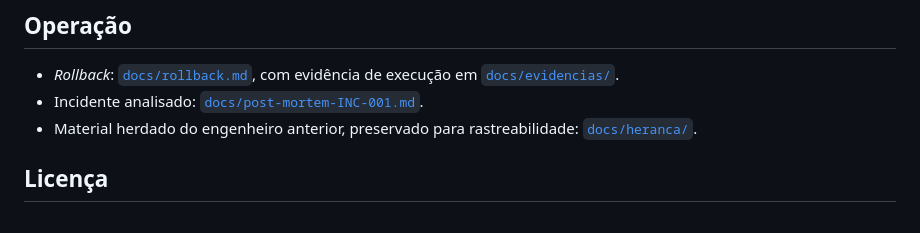
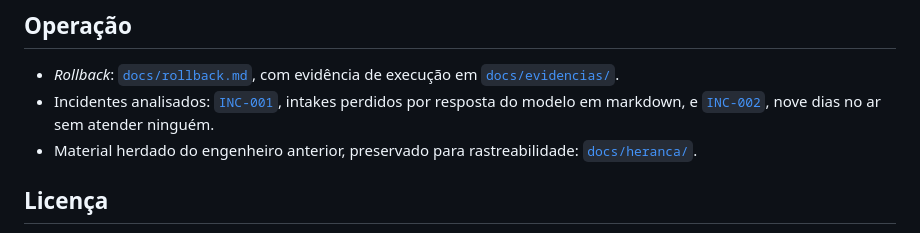
Before and after one commit to Edilene01/ai-factory-jurisflow, a Markdown page: README.md, the part around the change. GitHub-like rendering.

```diff
--- a/README.md
+++ b/README.md
@@ -413,7 +413,9 @@ silêncio precisa de um lugar onde alguém olhe.
 ## Operação
 
 * *Rollback*: [`docs/rollback.md`](docs/rollback.md), com evidência de execução em [`docs/evidencias/`](docs/evidencias/).
-* Incidente analisado: [`docs/post-mortem-INC-001.md`](docs/post-mortem-INC-001.md).
+* Incidentes analisados: [`INC-001`](docs/post-mortem-INC-001.md), intakes perdidos por
+  resposta do modelo em markdown, e [`INC-002`](docs/post-mortem-INC-002.md), nove dias no ar
+  sem atender ninguém.
 * Material herdado do engenheiro anterior, preservado para rastreabilidade: [`docs/heranca/`](docs/heranca/).
 
 ## Licença
```
Also changed, not shown: CHANGELOG.md (+1 -0 lines), docs/post-mortem-INC-002.md (added, +146 -0 lines).
